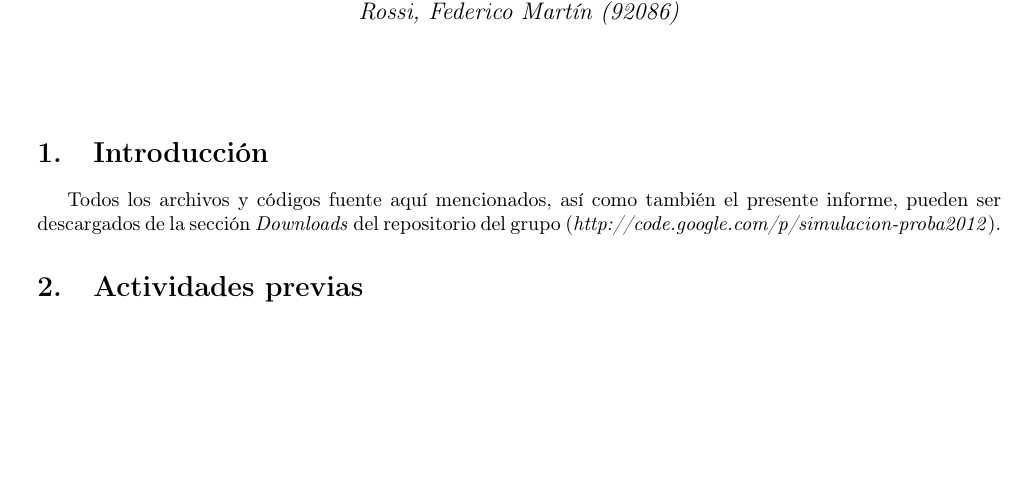
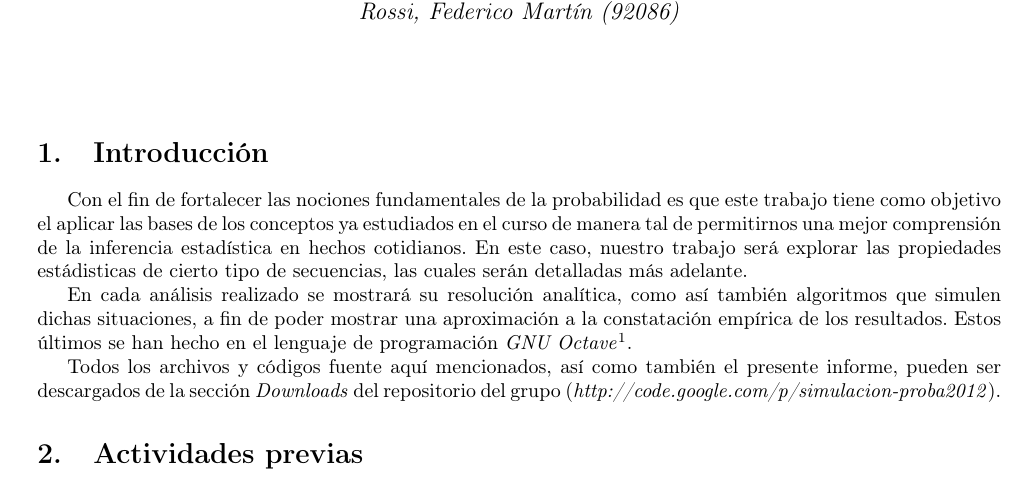
Before and after one commit to federicomrossi/simulacion-proba2012, a LaTeX document (61.09-TP.Grupo.1.tex): part of page 1 of 2, cut so that both start at the same text, the shorter picture padded with empty space. Compiled offline with pdfLaTeX.

Commit message:
Hecha la introducción del informe

```diff
--- a/61.09-TP.Grupo.1.tex
+++ b/61.09-TP.Grupo.1.tex
@@ -95,6 +95,10 @@
 
 \section{Introducción}
 
+	Con el fin de fortalecer las nociones fundamentales de la probabilidad es que este trabajo tiene como objetivo el aplicar las bases de los conceptos ya estudiados en el curso de manera tal de permitirnos una mejor comprensión de la inferencia estadística en hechos cotidianos. En este caso, nuestro trabajo será explorar las propiedades estádisticas de cierto tipo de secuencias, las cuales serán detalladas más adelante.
+	\par
+	En cada análisis realizado se mostrará su resolución analítica, como así también algoritmos que simulen dichas situaciones, a fin de poder mostrar una aproximación a la constatación empírica de los resultados. Estos últimos se han hecho en el lenguaje de programación \textit{GNU Octave}\footnote{''\textit{GNU Octave} es un lenguaje interpretado de alto nivel, pensado principalmente para cálculos numéricos. Para más información dirijase a \textit{http://www.gnu.org/software/octave}''}.
+	\par
 	Todos los archivos y códigos fuente aquí mencionados, así como también el presente informe, pueden ser descargados de la sección \textit{Downloads} del repositorio del grupo (\textit{http://code.google.com/p/simulacion-proba2012}).
 
 
```
Also changed, not shown: 61.09-TP.Grupo.1.pdf, 61.09-TP.Grupo.1.tex (2 more changed lines), 3 other files.
